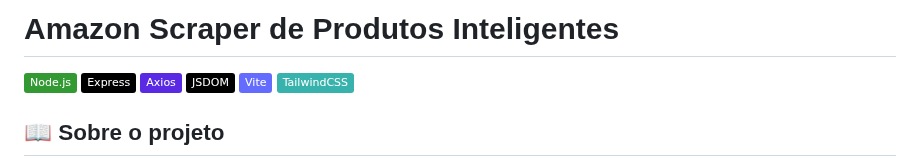
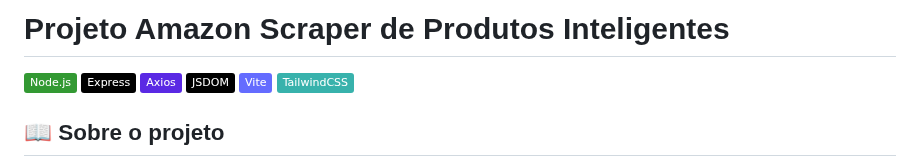
Before and after one commit to NatanLuz/amazon_scraper_fullstackAPI, a Markdown page: README.md, the part around the change. GitHub-like rendering; badges without logos.

Commit message:
Dando a enfase projeto no que foi construído

```diff
--- a/README.md
+++ b/README.md
@@ -1,4 +1,4 @@
-# Amazon Scraper de Produtos Inteligentes
+# Projeto Amazon Scraper de Produtos Inteligentes
 
 [![Node.js](https://img.shields.io/badge/Node.js-339933?style=flat\&logo=node.js\&logoColor=white)]()
 [![Express](https://img.shields.io/badge/Express-000000?style=flat\&logo=express\&logoColor=white)]()
```
